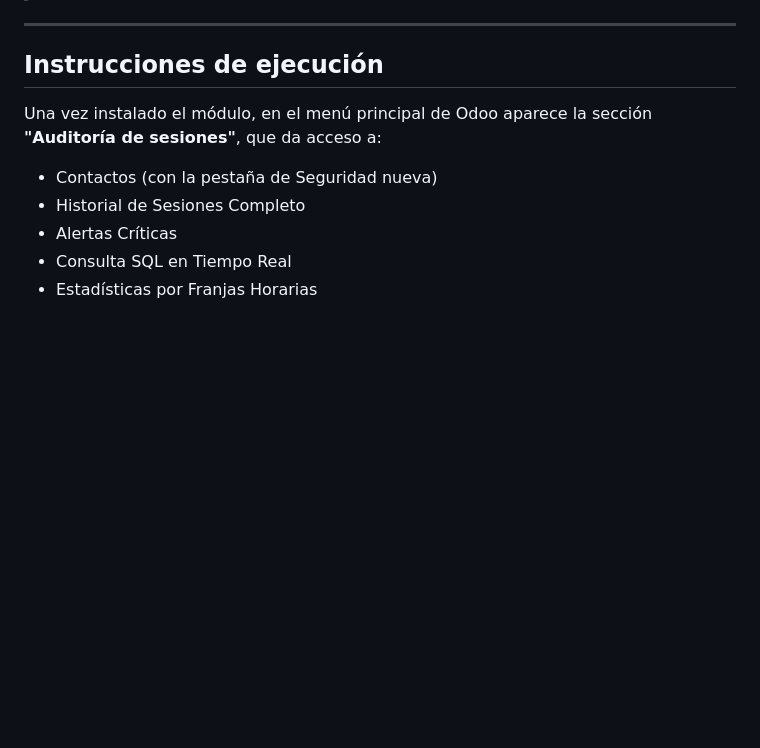
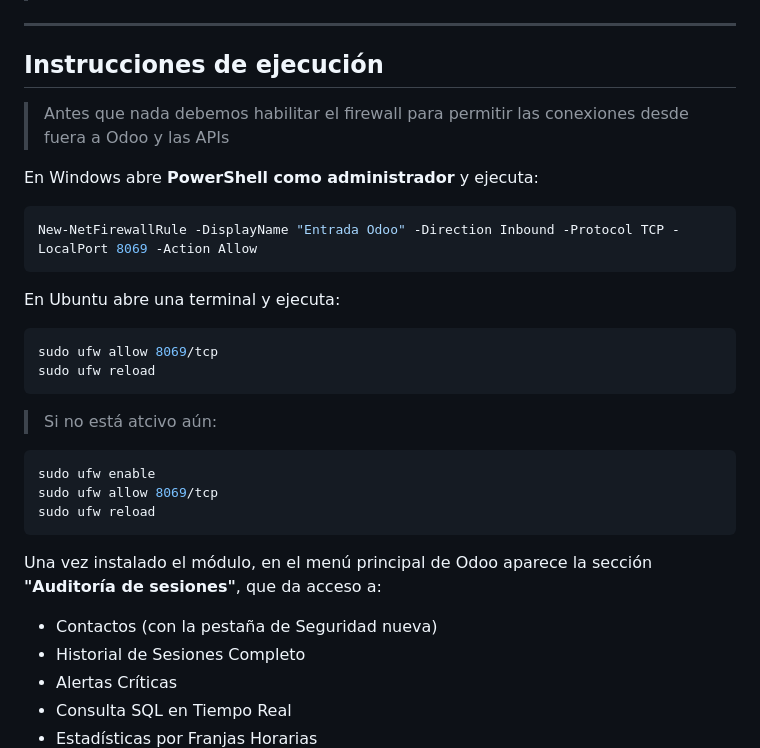
Before and after one commit to JesusBenitezPitt/Proyecto-Intermodular-2025-26, a Markdown page: README.md, the part around the change. Drawn GitHub-style; blank space fills up the shorter version.

Commit message:
Correccion README

````diff
--- a/README.md
+++ b/README.md
@@ -87,6 +87,30 @@ export const ODOO_CONFIG = {
 ---
 
 ## Instrucciones de ejecución
+
+> Antes que nada debemos habilitar el firewall para permitir las conexiones desde fuera a Odoo y las APIs
+
+
+En Windows abre **PowerShell como administrador** y ejecuta:
+
+```powershell
+New-NetFirewallRule -DisplayName "Entrada Odoo" -Direction Inbound -Protocol TCP -LocalPort 8069 -Action Allow
+```
+
+En Ubuntu abre una terminal y ejecuta:
+
+```bash
+sudo ufw allow 8069/tcp
+sudo ufw reload
+```
+
+> Si no está atcivo aún:
+
+```bash
+sudo ufw enable
+sudo ufw allow 8069/tcp
+sudo ufw reload
+```
 
 Una vez instalado el módulo, en el menú principal de Odoo aparece la sección **"Auditoría de sesiones"**, que da acceso a:
 
````
